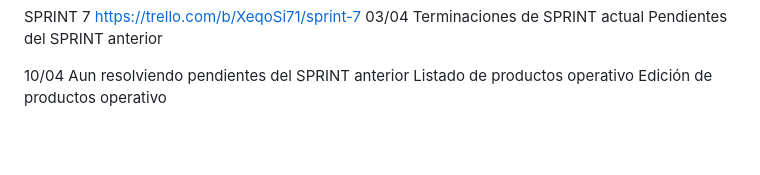
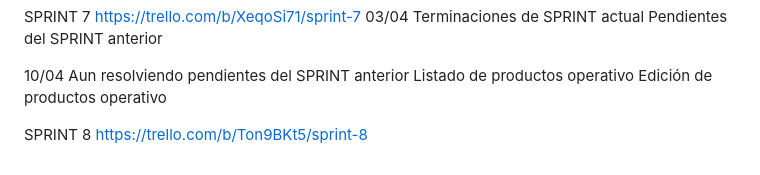
Before and after one commit to SebastianFreiberger/grupo_2_StreamCaster, a Markdown page: weekly.md, the part around the change. Rendered like a GitHub page; blank space fills up the shorter version.

Commit message:
enlace al último tablero del espacio de trabajo en Trello

```diff
--- a/weekly.md
+++ b/weekly.md
@@ -82,3 +82,6 @@ Pendientes del SPRINT anterior
 Aun resolviendo pendientes del SPRINT anterior
 Listado de productos operativo
 Edición de productos operativo
+
+SPRINT 8
+https://trello.com/b/Ton9BKt5/sprint-8
```
